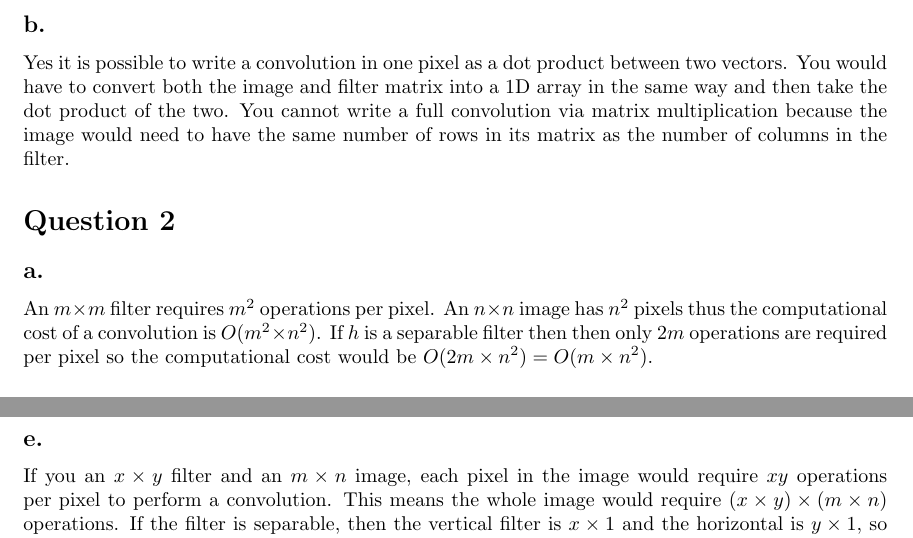
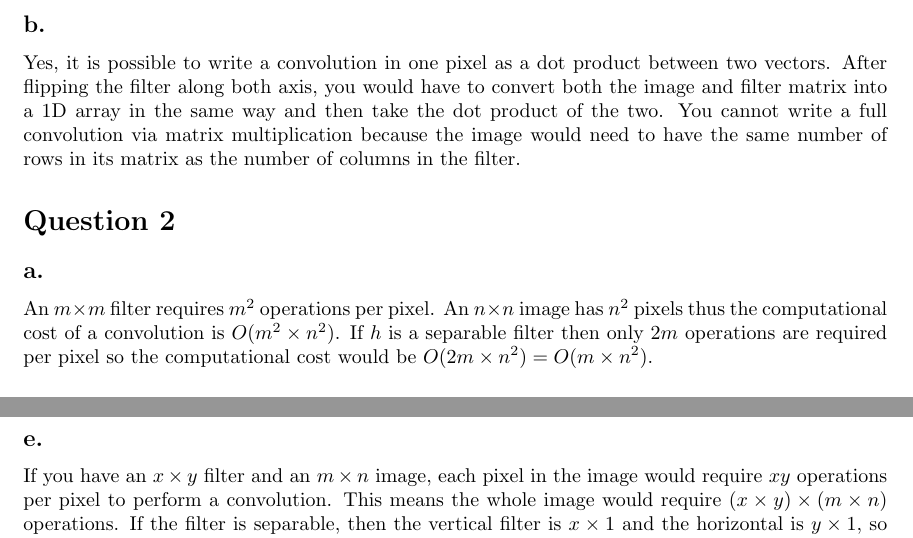
Before and after one commit to mavaghela/ImageProcessing-A1, a LaTeX document (A1.tex): two parts of pages 2 and 3 of 6, joined at a grey line, cut so that both start at the same text. Compiled offline with pdfLaTeX.

Commit message:
final latex copy, corrected grammatical errors

```diff
--- a/A1.tex
+++ b/A1.tex
@@ -81,12 +81,12 @@ end
 
 \subsection*{b.}
 
-Yes it is possible to write a convolution in one pixel as a dot product between two vectors. You would have to convert both the image and filter matrix into a 1D array in the same way and then take the dot product of the two. You cannot write a full convolution via matrix multiplication because the image would need to have the same number of rows in its matrix as the number of columns in the filter.
+Yes, it is possible to write a convolution in one pixel as a dot product between two vectors. After flipping the filter along both axis, you would have to convert both the image and filter matrix into a 1D array in the same way and then take the dot product of the two. You cannot write a full convolution via matrix multiplication because the image would need to have the same number of rows in its matrix as the number of columns in the filter.
 
 \section*{Question 2}
 
 \subsection*{a.}
-An $m \times m$ filter requires $m^{2}$ operations per pixel. An $n \times n$ image has $n^{2}$ pixels thus the computational cost of a convolution is $O(m^{2} \times n^{2})$. If $h$ is a separable filter then then only $2m$ operations are required per pixel so the computational cost would be $O(2m \times n^{2}) = O(m \times n^{2})$.
+An $m \times m$ filter requires $m^{2}$ operations per pixel. An $n \times n$ image has $n^{2}$ pixels thus the computational cost of a convolution is $O(m^{2} \times n^{2})$. If $h$ is a separable filter then only $2m$ operations are required per pixel so the computational cost would be $O(2m \times n^{2}) = O(m \times n^{2})$.
 
 \subsection*{b.}
 We know that $\sigma  = \sqrt{\sigma^{2}_{1} + \sigma^{2}_{2}}$
@@ -114,7 +114,7 @@ img = imfilter(I, gfilter, 'conv');
 
 \newpage
 \subsection*{e.}
-If you an $x \times y$ filter and an $m \times n$ image, each pixel in the image would require $xy$ operations per pixel to perform a convolution. This means the whole image would require $(x\times y) \times (m \times n) $ operations. If the filter is separable, then the vertical filter is $x \times 1$ and the horizontal is $y \times 1$, so per pixel $x+y$ operations are required. Thus to perform convolution on the entire image it would require $(x + y) \times (m \times n)$ operations.
+If you have an $x \times y$ filter and an $m \times n$ image, each pixel in the image would require $xy$ operations per pixel to perform a convolution. This means the whole image would require $(x\times y) \times (m \times n) $ operations. If the filter is separable, then the vertical filter is $x \times 1$ and the horizontal is $y \times 1$, so per pixel $x+y$ operations are required. Thus to perform convolution on the entire image it would require $(x + y) \times (m \times n)$ operations.
 
 \subsection*{f.}
 If the Gaussian filter is an $m \times n$ matrix, then the vertical filter is $m \times 1$ and the horizontal filter is $1 \times n$. The filters would be $1\ 2\ 1$.
```
Also changed, not shown: A1.tex (4 more changed lines).
